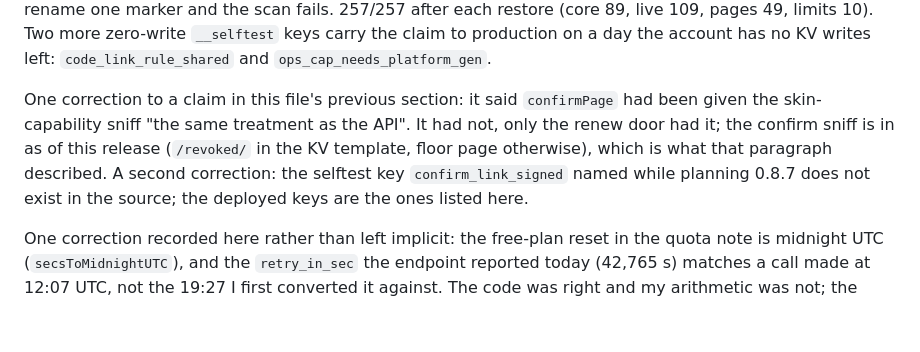
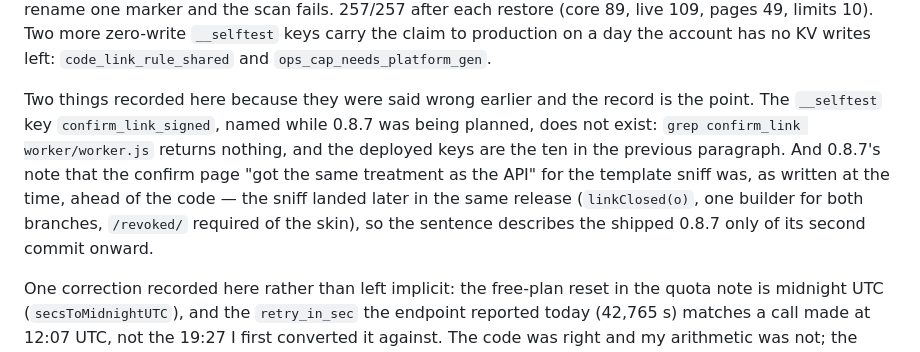
Before and after one commit to king-kunta-cpu/tapstall, a Markdown page: STATUS.md, the part around the change. Rendered like a GitHub page; blank space fills up the shorter version.

Commit message:
STATUS: the 0.8.8 note fixed to say what the record actually shows
The selftest key confirm_link_signed does not exist in the source (grep returns nothing), and the
0.8.7 paragraph about the confirm page being given the template sniff was written before that half
landed - it shipped in the second commit of that release, not the first. Both stated plainly here so
the next reader does not go looking for a key that was never minted or a fix that was not yet in.

```diff
--- a/STATUS.md
+++ b/STATUS.md
@@ -2027,11 +2027,13 @@ marker and the scan fails; rename one marker and the scan fails. 257/257 after e
 live 109, pages 49, limits 10). Two more zero-write `__selftest` keys carry the claim to production on
 a day the account has no KV writes left: `code_link_rule_shared` and `ops_cap_needs_platform_gen`.
 
-One correction to a claim in this file's previous section: it said `confirmPage` had been given the
-skin-capability sniff "the same treatment as the API". It had not, only the renew door had it; the
-confirm sniff is in as of this release (`/revoked/` in the KV template, floor page otherwise), which is
-what that paragraph described. A second correction: the selftest key `confirm_link_signed` named while
-planning 0.8.7 does not exist in the source; the deployed keys are the ones listed here.
+Two things recorded here because they were said wrong earlier and the record is the point. The
+`__selftest` key `confirm_link_signed`, named while 0.8.7 was being planned, does not exist: `grep
+confirm_link worker/worker.js` returns nothing, and the deployed keys are the ten in the previous
+paragraph. And 0.8.7's note that the confirm page "got the same treatment as the API" for the
+template sniff was, as written at the time, ahead of the code — the sniff landed later in the same
+release (`linkClosed(o)`, one builder for both branches, `/revoked/` required of the skin), so the
+sentence describes the shipped 0.8.7 only of its second commit onward.
 
 One correction recorded here rather than left implicit: the free-plan reset in the quota note is
 midnight UTC (`secsToMidnightUTC`), and the `retry_in_sec` the endpoint reported today (42,765 s)
```
